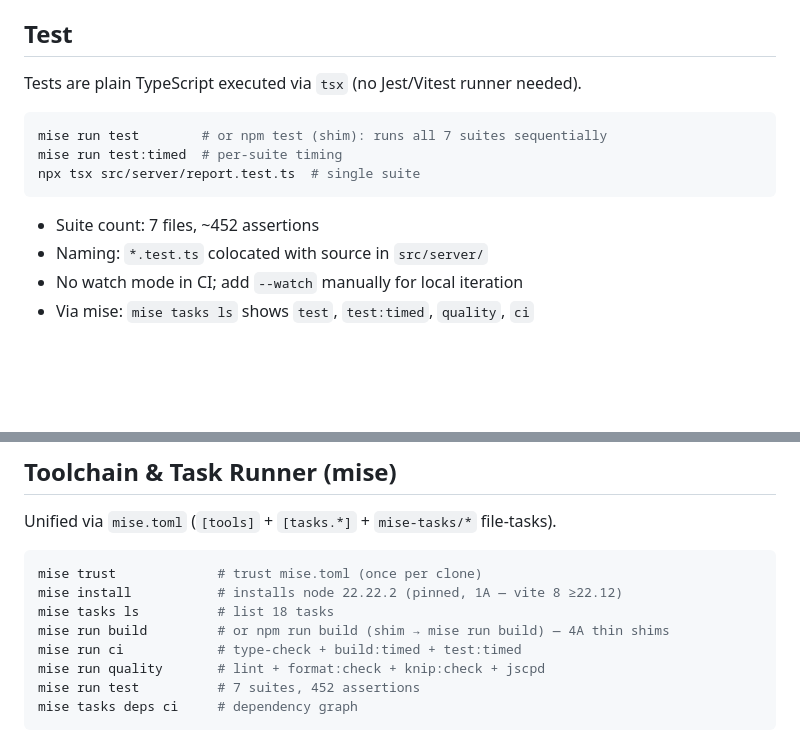
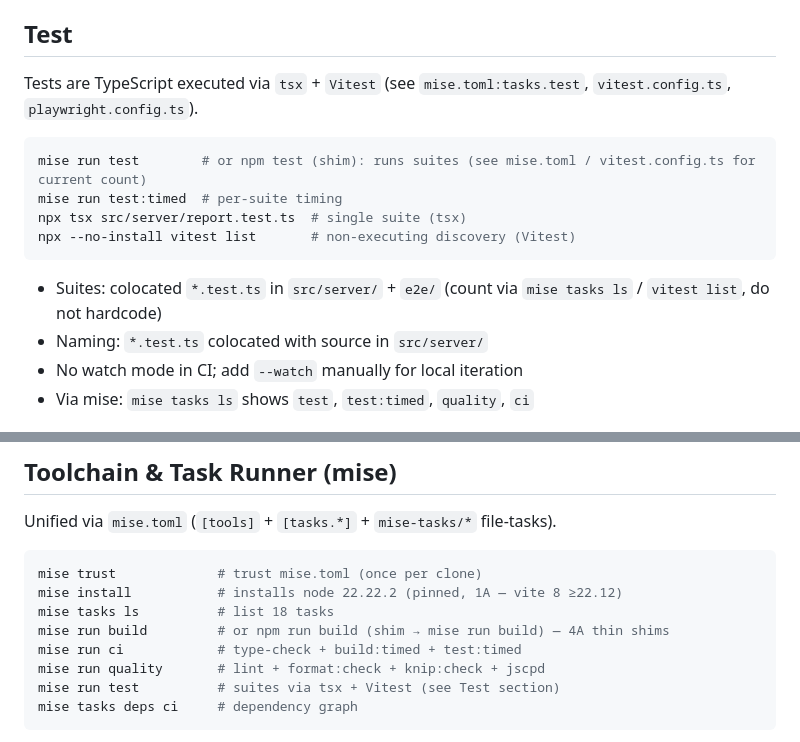
Before and after one commit to fakhriaunur/modvitals, a Markdown page: AGENTS.md, 2 parts joined by grey strips. Rendered like a GitHub page; blank space fills up the shorter version.

````diff
--- a/AGENTS.md
+++ b/AGENTS.md
@@ -59,15 +59,16 @@ Build output: `dist/client/` (inline HTML entry) and `dist/server/index.cjs` (Ho
 
 ## Test
 
-Tests are plain TypeScript executed via `tsx` (no Jest/Vitest runner needed).
+Tests are TypeScript executed via `tsx` + `Vitest` (see `mise.toml:tasks.test`, `vitest.config.ts`, `playwright.config.ts`).
 
 ```bash
-mise run test        # or npm test (shim): runs all 7 suites sequentially
+mise run test        # or npm test (shim): runs suites (see mise.toml / vitest.config.ts for current count)
 mise run test:timed  # per-suite timing
-npx tsx src/server/report.test.ts  # single suite
+npx tsx src/server/report.test.ts  # single suite (tsx)
+npx --no-install vitest list       # non-executing discovery (Vitest)
 ```
 
-- Suite count: 7 files, ~452 assertions
+- Suites: colocated `*.test.ts` in `src/server/` + `e2e/` (count via `mise tasks ls` / `vitest list`, do not hardcode)
 - Naming: `*.test.ts` colocated with source in `src/server/`
 - No watch mode in CI; add `--watch` manually for local iteration
 - Via mise: `mise tasks ls` shows `test`, `test:timed`, `quality`, `ci`
@@ -192,7 +193,7 @@ mise tasks ls          # list 18 tasks
 mise run build         # or npm run build (shim → mise run build) — 4A thin shims
 mise run ci            # type-check + build:timed + test:timed
 mise run quality       # lint + format:check + knip:check + jscpd
-mise run test          # 7 suites, 452 assertions
+mise run test          # suites via tsx + Vitest (see Test section)
 mise tasks deps ci     # dependency graph
 ```
 
````
Also changed, not shown: other parts of AGENTS.md (+110 -0 lines).
